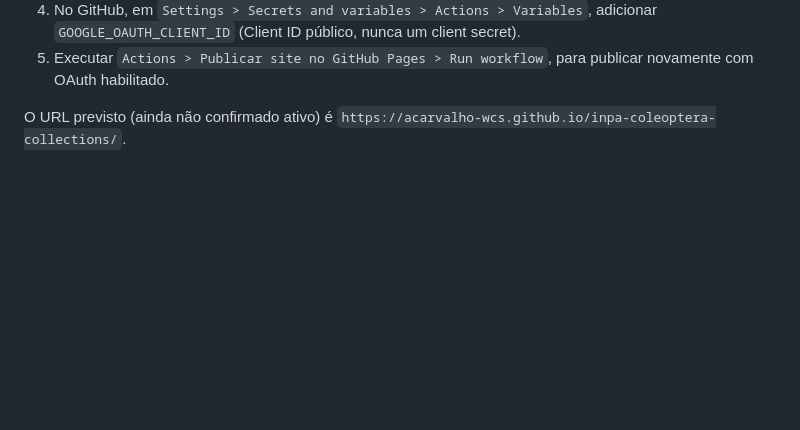
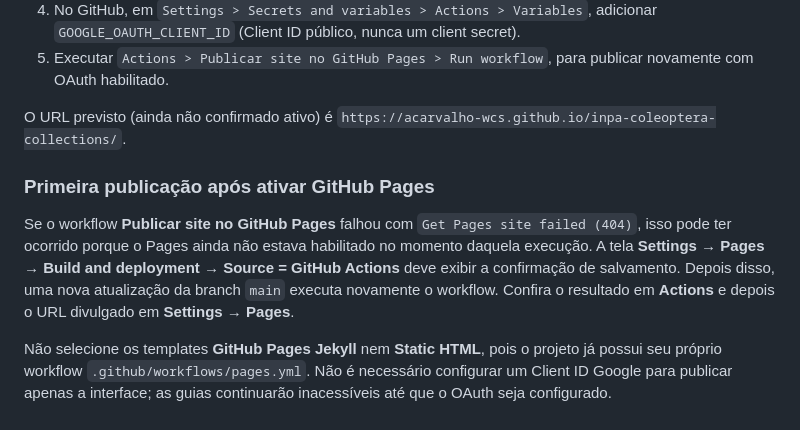
Before and after one commit to acarvalho-wcs/inpa-coleoptera-collections, a Markdown page: README.md, the part around the change. Rendered like a GitHub page; blank space fills up the shorter version.

Commit message:
Document first Pages deployment after enabling GitHub Actions source

```diff
--- a/README.md
+++ b/README.md
@@ -125,3 +125,10 @@ GOOGLE_OAUTH_CLIENT_ID='CLIENT_ID_DO_GOOGLE.apps.googleusercontent.com' npm run
 5. Executar `Actions > Publicar site no GitHub Pages > Run workflow`, para publicar novamente com OAuth habilitado.
 
 O URL previsto (ainda não confirmado ativo) é `https://acarvalho-wcs.github.io/inpa-coleoptera-collections/`.
+
+
+### Primeira publicação após ativar GitHub Pages
+
+Se o workflow **Publicar site no GitHub Pages** falhou com `Get Pages site failed (404)`, isso pode ter ocorrido porque o Pages ainda não estava habilitado no momento daquela execução. A tela **Settings → Pages → Build and deployment → Source = GitHub Actions** deve exibir a confirmação de salvamento. Depois disso, uma nova atualização da branch `main` executa novamente o workflow. Confira o resultado em **Actions** e depois o URL divulgado em **Settings → Pages**.
+
+Não selecione os templates **GitHub Pages Jekyll** nem **Static HTML**, pois o projeto já possui seu próprio workflow `.github/workflows/pages.yml`. Não é necessário configurar um Client ID Google para publicar apenas a interface; as guias continuarão inacessíveis até que o OAuth seja configurado.
```
